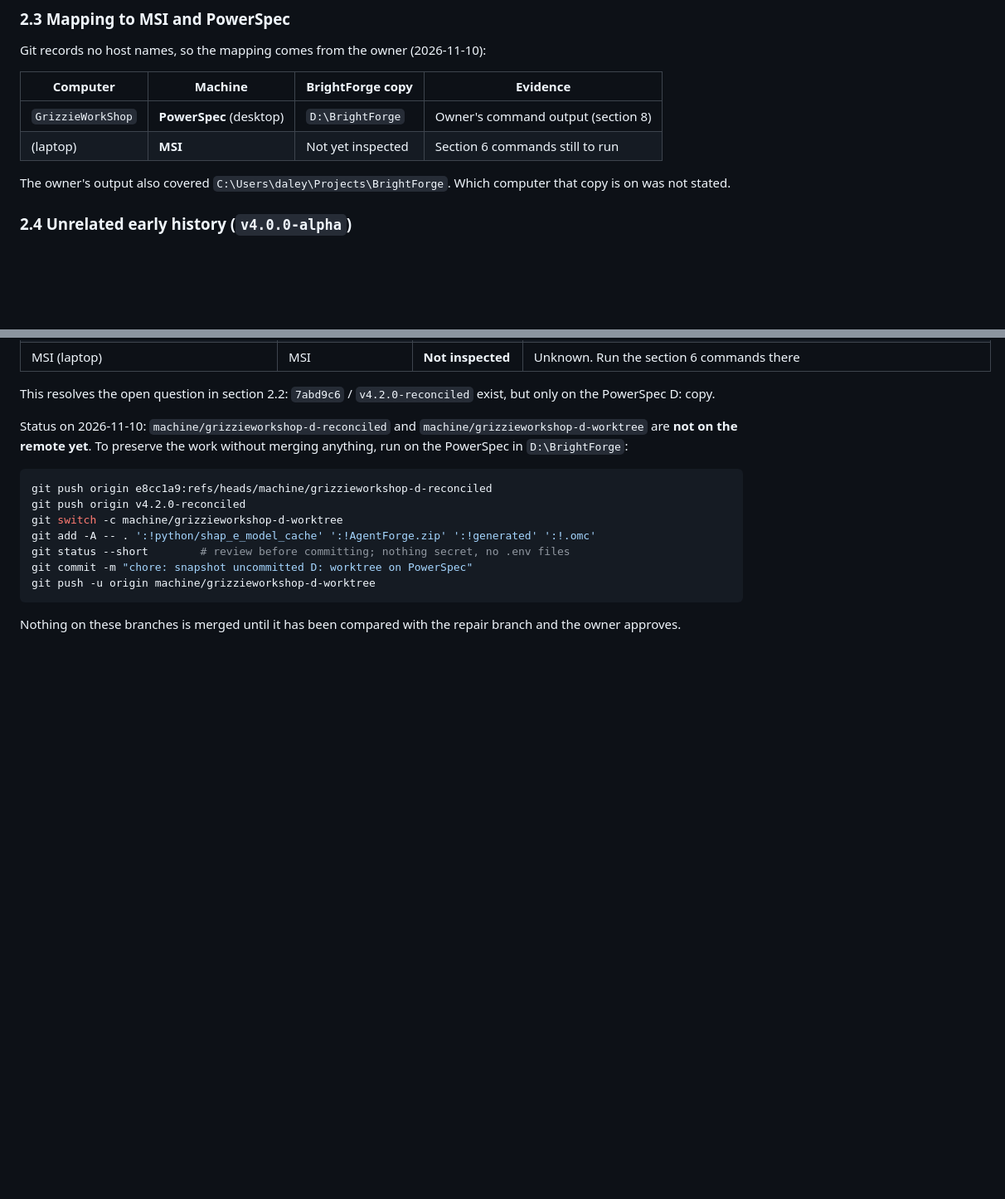
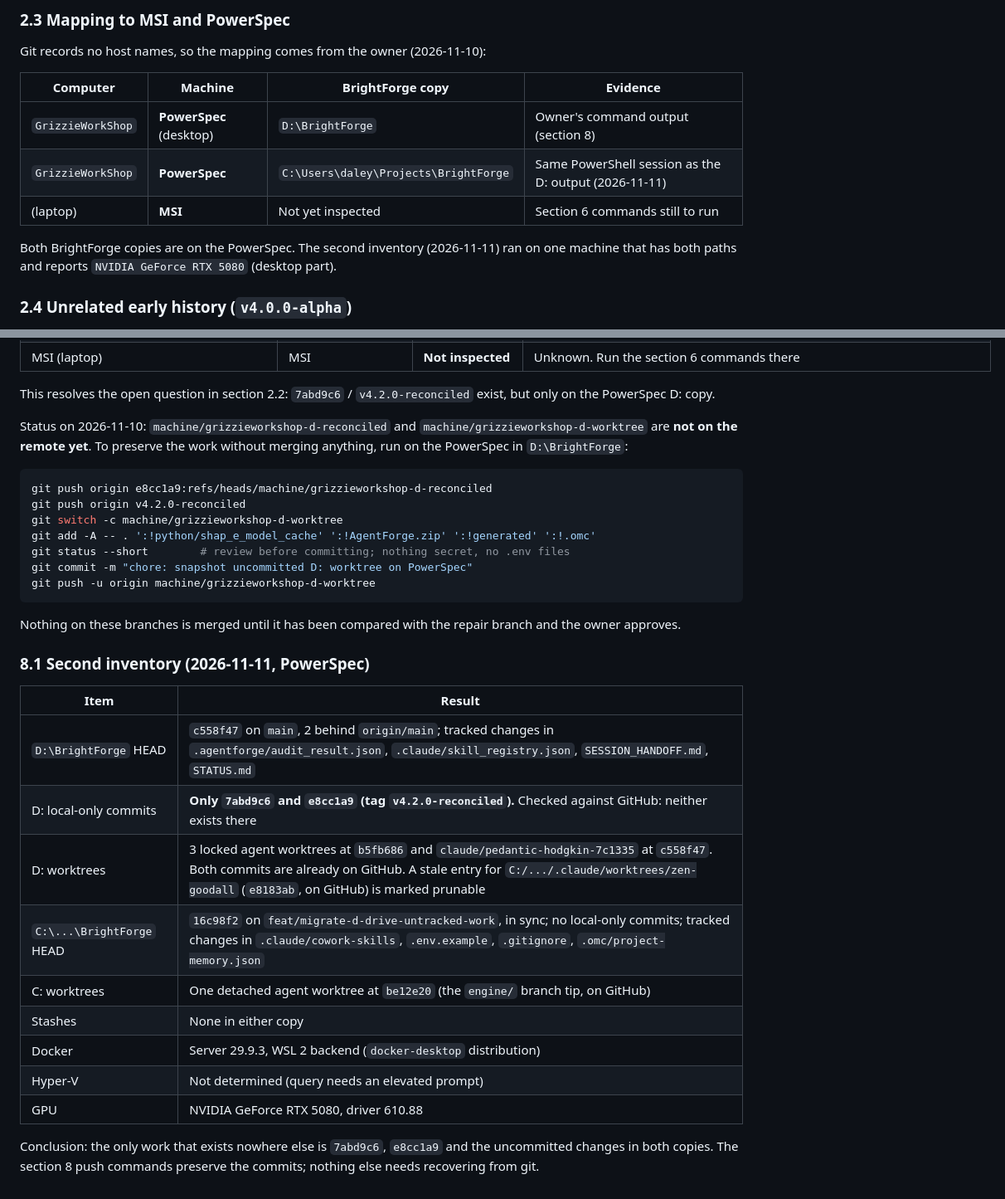
Before and after one commit to GrizzwaldHouse/BrightForge, a Markdown page: docs/audits/branch-reconciliation-report.md, 2 parts joined by grey strips. Shown at 83% size. Drawn GitHub-style; blank space fills up the shorter version.

Commit message:
docs(audits): record second PowerSpec inventory and host capabilities

````diff
--- a/docs/audits/branch-reconciliation-report.md
+++ b/docs/audits/branch-reconciliation-report.md
@@ -52,9 +52,10 @@ Git records no host names, so the mapping comes from the owner (2026-11-10):
 | Computer | Machine | BrightForge copy | Evidence |
 |---|---|---|---|
 | `GrizzieWorkShop` | **PowerSpec** (desktop) | `D:\BrightForge` | Owner's command output (section 8) |
+| `GrizzieWorkShop` | **PowerSpec** | `C:\Users\daley\Projects\BrightForge` | Same PowerShell session as the D: output (2026-11-11) |
 | (laptop) | **MSI** | Not yet inspected | Section 6 commands still to run |
 
-The owner's output also covered `C:\Users\daley\Projects\BrightForge`. Which computer that copy is on was not stated.
+Both BrightForge copies are on the PowerSpec. The second inventory (2026-11-11) ran on one machine that has both paths and reports `NVIDIA GeForce RTX 5080` (desktop part).
 
 ### 2.4 Unrelated early history (`v4.0.0-alpha`)
 
@@ -210,3 +211,19 @@ git push -u origin machine/grizzieworkshop-d-worktree
 ```
 
 Nothing on these branches is merged until it has been compared with the repair branch and the owner approves.
+
+### 8.1 Second inventory (2026-11-11, PowerSpec)
+
+| Item | Result |
+|---|---|
+| `D:\BrightForge` HEAD | `c558f47` on `main`, 2 behind `origin/main`; tracked changes in `.agentforge/audit_result.json`, `.claude/skill_registry.json`, `SESSION_HANDOFF.md`, `STATUS.md` |
+| D: local-only commits | **Only `7abd9c6` and `e8cc1a9` (tag `v4.2.0-reconciled`).** Checked against GitHub: neither exists there |
+| D: worktrees | 3 locked agent worktrees at `b5fb686` and `claude/pedantic-hodgkin-7c1335` at `c558f47`. Both commits are already on GitHub. A stale entry for `C:/.../.claude/worktrees/zen-goodall` (`e8183ab`, on GitHub) is marked prunable |
+| `C:\...\BrightForge` HEAD | `16c98f2` on `feat/migrate-d-drive-untracked-work`, in sync; no local-only commits; tracked changes in `.claude/cowork-skills`, `.env.example`, `.gitignore`, `.omc/project-memory.json` |
+| C: worktrees | One detached agent worktree at `be12e20` (the `engine/` branch tip, on GitHub) |
+| Stashes | None in either copy |
+| Docker | Server 29.9.3, WSL 2 backend (`docker-desktop` distribution) |
+| Hyper-V | Not determined (query needs an elevated prompt) |
+| GPU | NVIDIA GeForce RTX 5080, driver 610.88 |
+
+Conclusion: the only work that exists nowhere else is `7abd9c6`, `e8cc1a9` and the uncommitted changes in both copies. The section 8 push commands preserve the commits; nothing else needs recovering from git.
````
Also changed, not shown: other parts of docs/audits/branch-reconciliation-report.md (+1 -1 lines).
